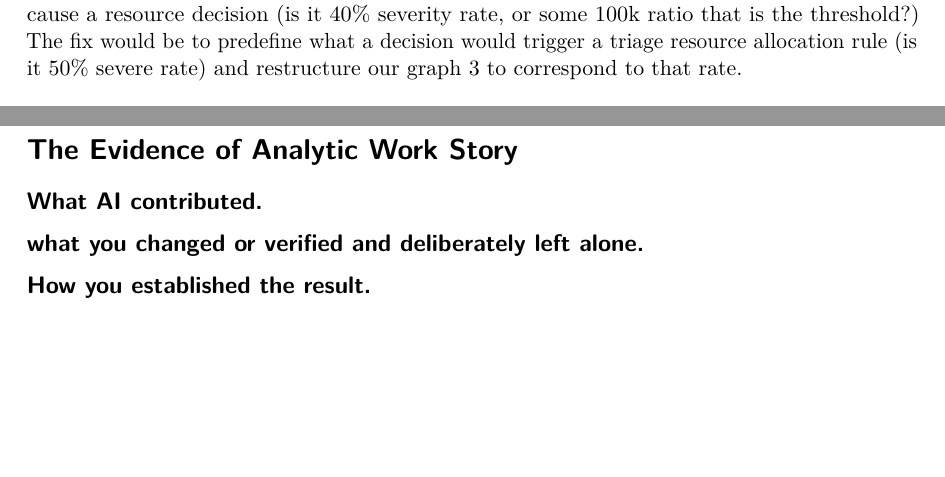
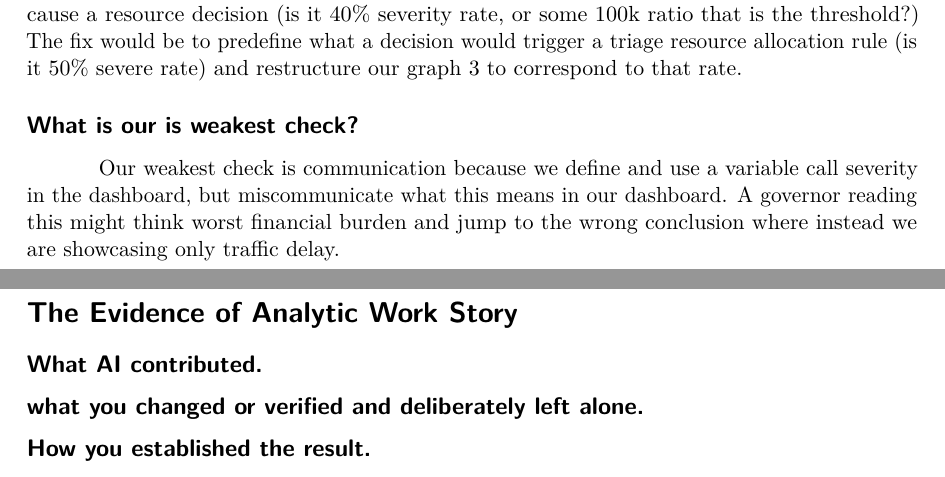
Before and after one commit to goldymonster/STAT-663-001_US_Accidents, a Quarto document (Scripts/M4_Team7.qmd): two parts of pages 2 and 3 of 7, joined at a grey line, cut so that both start at the same text, the shorter picture padded with empty space. The pictures show the output file Scripts/M4_Team7.pdf that the author committed with the source.

Commit message:
M4 Continued

```diff
--- a/Scripts/M4_Team7.qmd
+++ b/Scripts/M4_Team7.qmd
@@ -59,6 +59,10 @@ The operational check needs a fix because we do not identify the freshness of th
 
 This check is rated as a Fix primarily because of how we edited our question in M3 to include a decision of where Virginia's resources are best utilized to reduce accidents. In this case, we do not pre-define the threshold that triggers a triage decision, or what boundary would cause a resource decision (is it 40% severity rate, or some 100k ratio that is the threshold?) The fix would be to predefine what a decision would trigger a triage resource allocation rule (is it 50% severe rate) and restructure our graph 3 to correspond to that rate.
 
+## What is our is weakest check?
+
+Our weakest check is communication because we define and use a variable call severity in the dashboard, but miscommunicate what this means in our dashboard. A governor reading this might think worst financial burden and jump to the wrong conclusion where instead we are showcasing only traffic delay.
+
 # The Evidence of Analytic Work Story
 
 ## What AI contributed.
```
Also changed, not shown: Scripts/M4_Team7.pdf.
